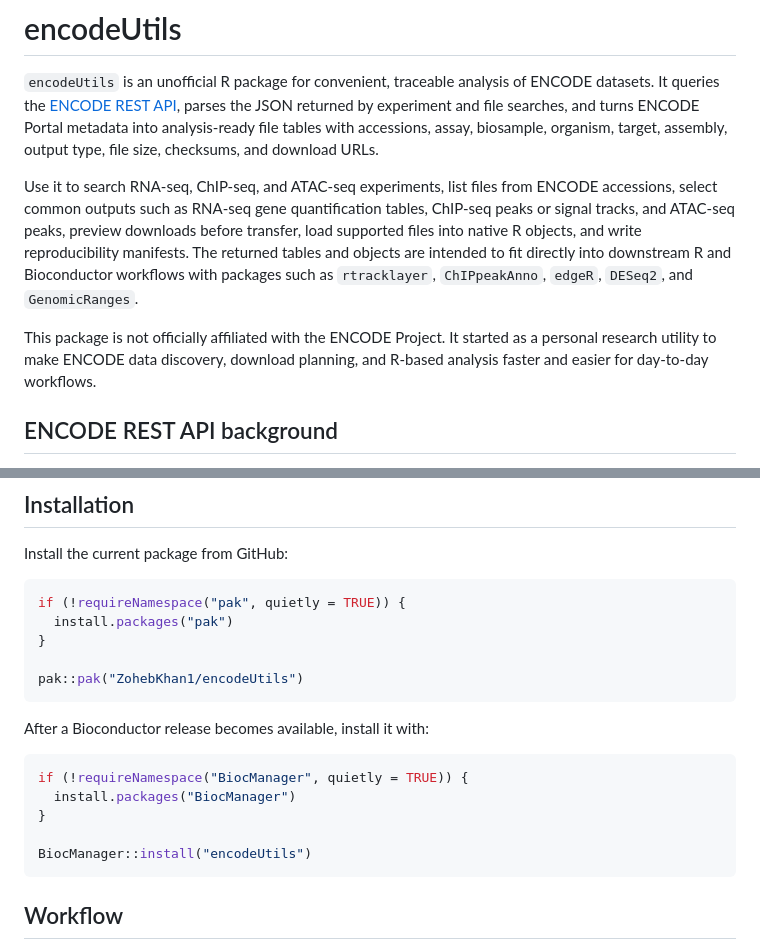
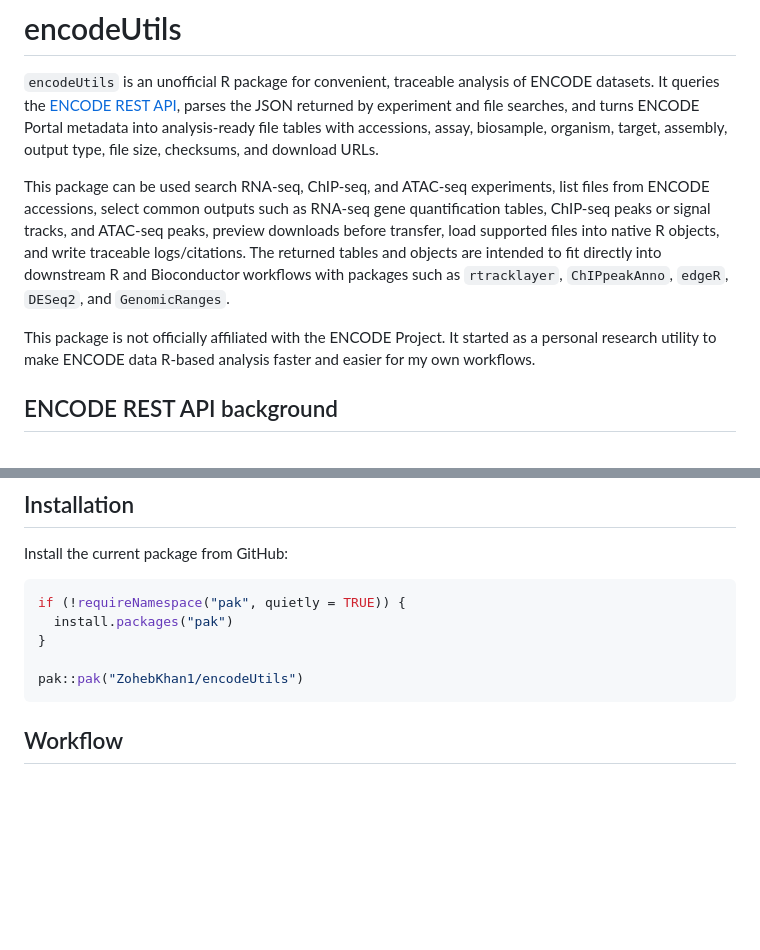
Before and after one commit to ZohebKhan1/encodeUtils, a Markdown page: README.md, 2 parts joined by grey strips. GitHub-like rendering; blank space fills up the shorter version.

````diff
--- a/README.md
+++ b/README.md
@@ -7,17 +7,17 @@ JSON returned by experiment and file searches, and turns ENCODE Portal metadata
 into analysis-ready file tables with accessions, assay, biosample, organism,
 target, assembly, output type, file size, checksums, and download URLs.
 
-Use it to search RNA-seq, ChIP-seq, and ATAC-seq experiments, list files from
-ENCODE accessions, select common outputs such as RNA-seq gene quantification
+This package can be used search RNA-seq, ChIP-seq, and ATAC-seq experiments,
+list files from ENCODE accessions, select common outputs such as RNA-seq gene quantification
 tables, ChIP-seq peaks or signal tracks, and ATAC-seq peaks, preview downloads
 before transfer, load supported files into native R objects, and write
-reproducibility manifests. The returned tables and objects are intended to fit
+traceable logs/citations. The returned tables and objects are intended to fit
 directly into downstream R and Bioconductor workflows with packages such as
 `rtracklayer`, `ChIPpeakAnno`, `edgeR`, `DESeq2`, and `GenomicRanges`.
 
 This package is not officially affiliated with the ENCODE Project. It started
-as a personal research utility to make ENCODE data discovery, download planning,
-and R-based analysis faster and easier for day-to-day workflows.
+as a personal research utility to make ENCODE data R-based analysis faster and
+easier for my own workflows.
 
 ## ENCODE REST API background
 
@@ -69,16 +69,6 @@ if (!requireNamespace("pak", quietly = TRUE)) {
 }
 
 pak::pak("ZohebKhan1/encodeUtils")
-```
-
-After a Bioconductor release becomes available, install it with:
-
-```r
-if (!requireNamespace("BiocManager", quietly = TRUE)) {
-  install.packages("BiocManager")
-}
-
-BiocManager::install("encodeUtils")
 ```
 
 ## Workflow
````
